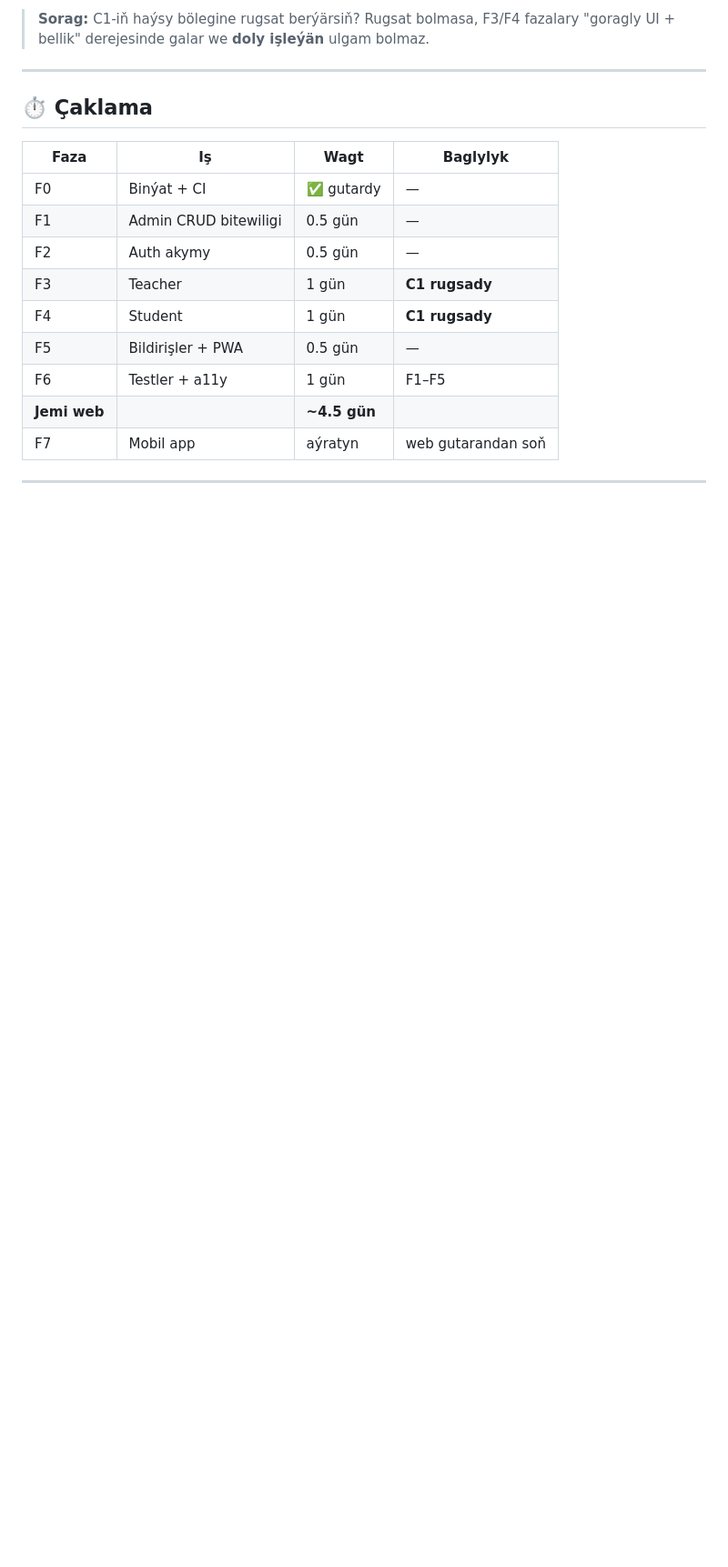
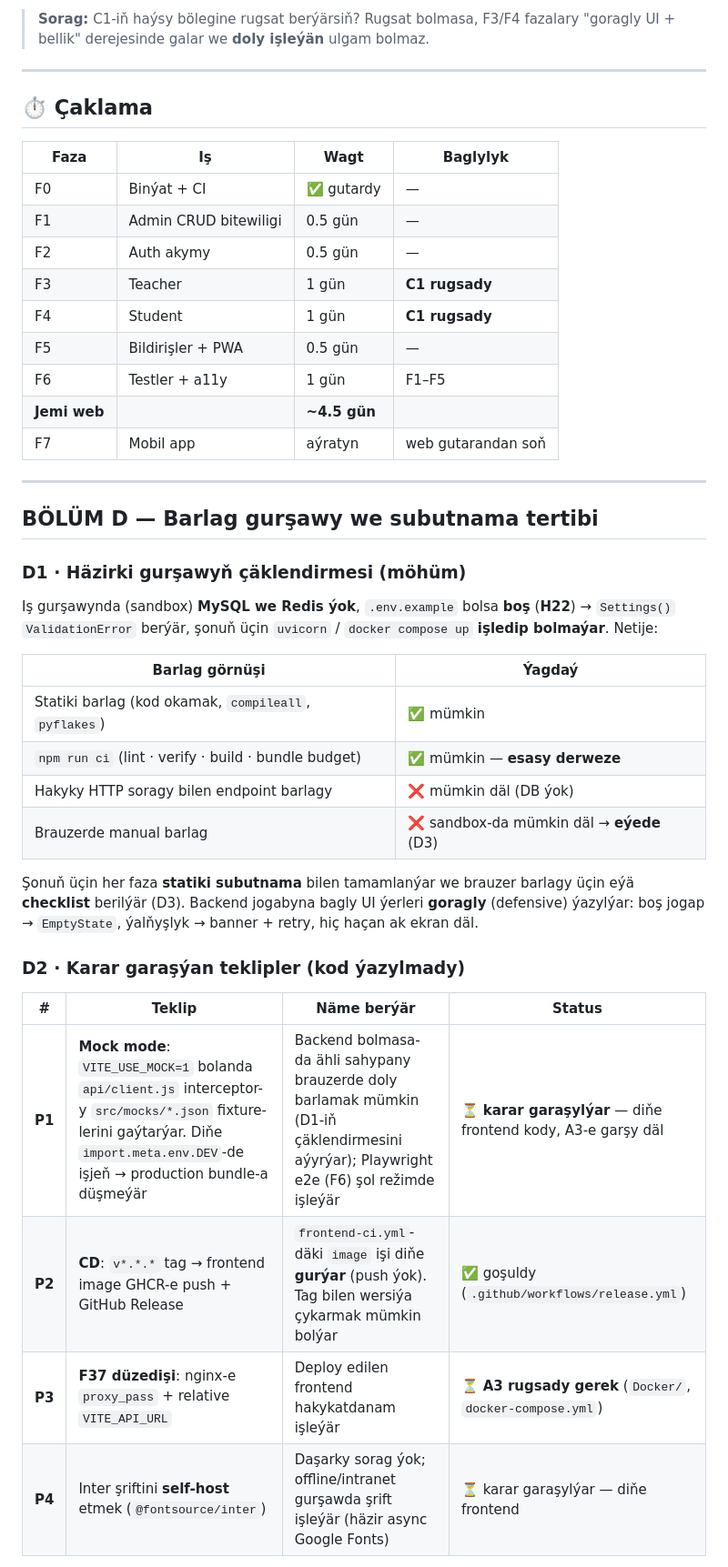
Before and after one commit to eliotlastdance00-art/University_system, a Markdown page: docs/ROADMAP.md, the part around one of its changes. Shown at 91% size. Rendered like a GitHub page; blank space fills up the shorter version.

```diff
--- a/docs/ROADMAP.md
+++ b/docs/ROADMAP.md
@@ -205,3 +205,32 @@ CORS `.*` + credentials (S5) · açyk `sections/cohorts/programs/subjects/academ
 
 ---
 
+## BÖLÜM D — Barlag gurşawy we subutnama tertibi
+
+### D1 · Häzirki gurşawyň çäklendirmesi (möhüm)
+
+Iş gurşawynda (sandbox) **MySQL we Redis ýok**, `.env.example` bolsa **boş**
+(**H22**) → `Settings()` `ValidationError` berýär, şonuň üçin `uvicorn` /
+`docker compose up` **işledip bolmaýar**. Netije:
+
+| Barlag görnüşi | Ýagdaý |
+|---|---|
+| Statiki barlag (kod okamak, `compileall`, `pyflakes`) | ✅ mümkin |
+| `npm run ci` (lint · verify · build · bundle budget) | ✅ mümkin — **esasy derweze** |
+| Hakyky HTTP soragy bilen endpoint barlagy | ❌ mümkin däl (DB ýok) |
+| Brauzerde manual barlag | ❌ sandbox-da mümkin däl → **eýede** (D3) |
+
+Şonuň üçin her faza **statiki subutnama** bilen tamamlanýar we brauzer barlagy
+üçin eýä **checklist** berilýär (D3). Backend jogabyna bagly UI ýerleri
+**goragly** (defensive) ýazylýar: boş jogap → `EmptyState`, ýalňyşlyk →
+banner + retry, hiç haçan ak ekran däl.
+
+### D2 · Karar garaşýan teklipler (kod ýazylmady)
+
+| # | Teklip | Näme berýär | Status |
+|---|---|---|---|
+| **P1** | **Mock mode**: `VITE_USE_MOCK=1` bolanda `api/client.js` interceptor-y `src/mocks/*.json` fixture-lerini gaýtarýar. Diňe `import.meta.env.DEV`-de işjeň → production bundle-a düşmeýär | Backend bolmasa-da ähli sahypany brauzerde doly barlamak mümkin (D1-iň çäklendirmesini aýyrýar); Playwright e2e (F6) şol režimde işleýär | ⏳ **karar garaşylýar** — diňe frontend kody, A3-e garşy däl |
+| **P2** | **CD**: `v*.*.*` tag → frontend image GHCR-e push + GitHub Release | `frontend-ci.yml`-däki `image` işi diňe **gurýar** (push ýok). Tag bilen wersiýa çykarmak mümkin bolýar | ✅ goşuldy (`.github/workflows/release.yml`) |
+| **P3** | **F37 düzedişi**: nginx-e `proxy_pass` + relative `VITE_API_URL` | Deploy edilen frontend hakykatdanam işleýär | ⏳ **A3 rugsady gerek** (`Docker/`, `docker-compose.yml`) |
+| **P4** | Inter şriftini **self-host** etmek (`@fontsource/inter`) | Daşarky sorag ýok; offline/intranet gurşawda şrift işleýär (häzir async Google Fonts) | ⏳ karar garaşylýar — diňe frontend |
+
```
Also changed, not shown: other parts of docs/ROADMAP.md (+39 -5 lines).
